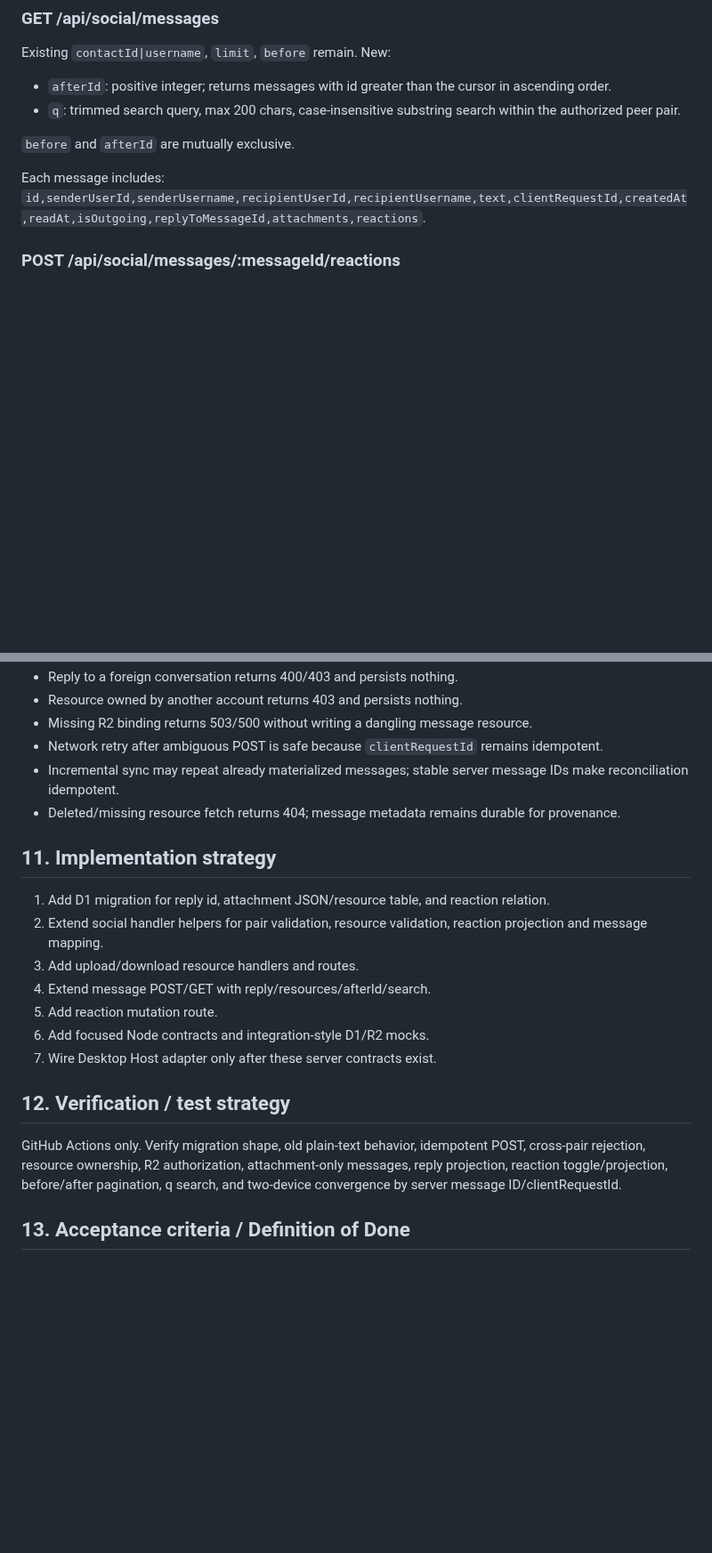
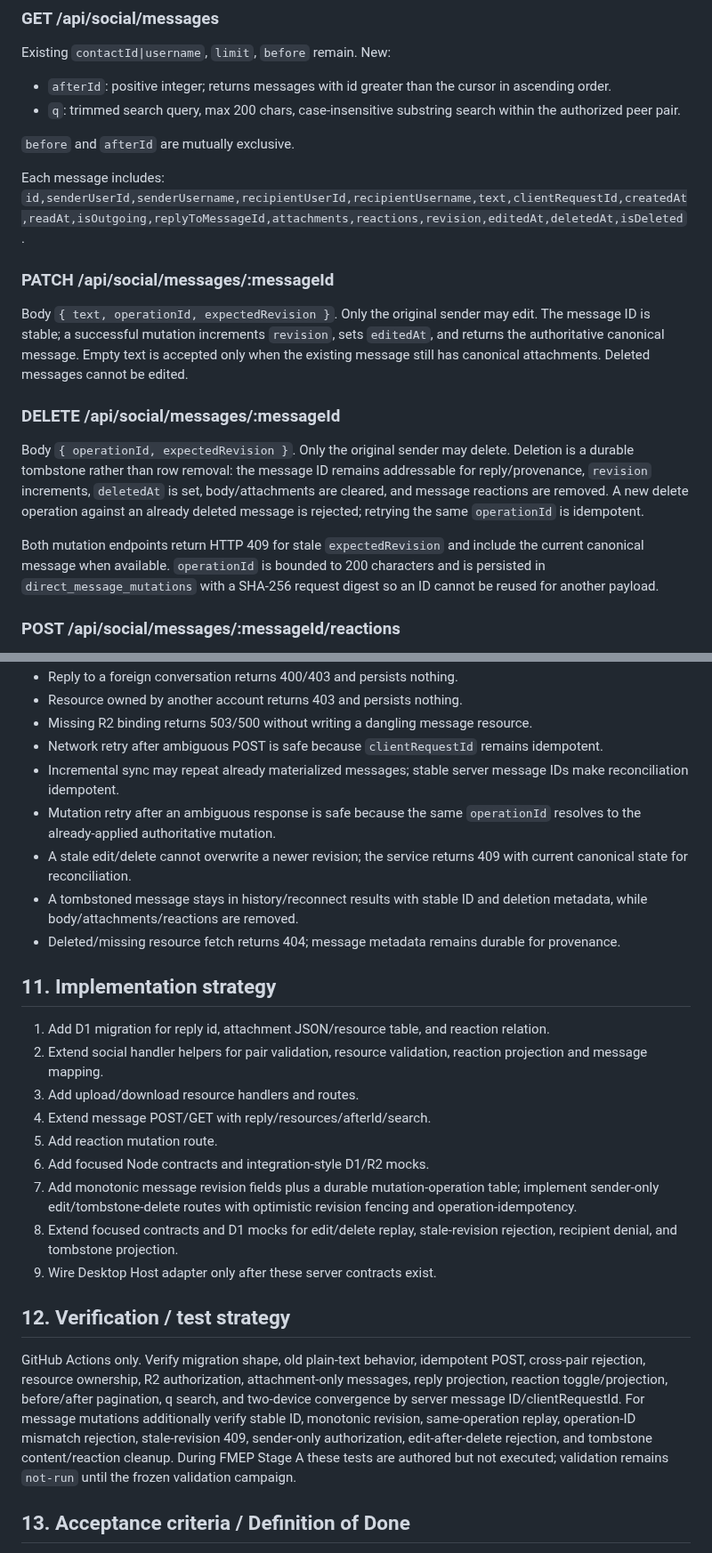
Before and after one commit to bhrumom/fabushi-backend, a Markdown page: docs/specs/human-direct-messaging-extensions.md, 2 parts joined by grey strips. Shown at 89% size. Rendered like a GitHub page; blank space fills up the shorter version.

Commit message:
spec: define direct-message edit and tombstone contracts

```diff
--- a/docs/specs/human-direct-messaging-extensions.md
+++ b/docs/specs/human-direct-messaging-extensions.md
@@ -84,7 +87,17 @@ New:
 `before` and `afterId` are mutually exclusive.
 
 Each message includes:
-`id,senderUserId,senderUsername,recipientUserId,recipientUsername,text,clientRequestId,createdAt,readAt,isOutgoing,replyToMessageId,attachments,reactions`.
+`id,senderUserId,senderUsername,recipientUserId,recipientUsername,text,clientRequestId,createdAt,readAt,isOutgoing,replyToMessageId,attachments,reactions,revision,editedAt,deletedAt,isDeleted`.
+
+### PATCH /api/social/messages/:messageId
+
+Body `{ text, operationId, expectedRevision }`. Only the original sender may edit. The message ID is stable; a successful mutation increments `revision`, sets `editedAt`, and returns the authoritative canonical message. Empty text is accepted only when the existing message still has canonical attachments. Deleted messages cannot be edited.
+
+### DELETE /api/social/messages/:messageId
+
+Body `{ operationId, expectedRevision }`. Only the original sender may delete. Deletion is a durable tombstone rather than row removal: the message ID remains addressable for reply/provenance, `revision` increments, `deletedAt` is set, body/attachments are cleared, and message reactions are removed. A new delete operation against an already deleted message is rejected; retrying the same `operationId` is idempotent.
+
+Both mutation endpoints return HTTP 409 for stale `expectedRevision` and include the current canonical message when available. `operationId` is bounded to 200 characters and is persisted in `direct_message_mutations` with a SHA-256 request digest so an ID cannot be reused for another payload.
 
 ### POST /api/social/messages/:messageId/reactions
 
@@ -109,6 +122,9 @@ Body `{ emoji, active }`. `active=true` upserts the authenticated user's reactio
 - Missing R2 binding returns 503/500 without writing a dangling message resource.
 - Network retry after ambiguous POST is safe because `clientRequestId` remains idempotent.
 - Incremental sync may repeat already materialized messages; stable server message IDs make reconciliation idempotent.
+- Mutation retry after an ambiguous response is safe because the same `operationId` resolves to the already-applied authoritative mutation.
+- A stale edit/delete cannot overwrite a newer revision; the service returns 409 with current canonical state for reconciliation.
+- A tombstoned message stays in history/reconnect results with stable ID and deletion metadata, while body/attachments/reactions are removed.
 - Deleted/missing resource fetch returns 404; message metadata remains durable for provenance.
 
 ## 11. Implementation strategy
@@ -119,11 +135,13 @@ Body `{ emoji, active }`. `active=true` upserts the authenticated user's reactio
 4. Extend message POST/GET with reply/resources/afterId/search.
 5. Add reaction mutation route.
 6. Add focused Node contracts and integration-style D1/R2 mocks.
-7. Wire Desktop Host adapter only after these server contracts exist.
+7. Add monotonic message revision fields plus a durable mutation-operation table; implement sender-only edit/tombstone-delete routes with optimistic revision fencing and operation-idempotency.
+8. Extend focused contracts and D1 mocks for edit/delete replay, stale-revision rejection, recipient denial, and tombstone projection.
+9. Wire Desktop Host adapter only after these server contracts exist.
 
 ## 12. Verification / test strategy
 
-GitHub Actions only. Verify migration shape, old plain-text behavior, idempotent POST, cross-pair rejection, resource ownership, R2 authorization, attachment-only messages, reply projection, reaction toggle/projection, before/after pagination, q search, and two-device convergence by server message ID/clientRequestId.
+GitHub Actions only. Verify migration shape, old plain-text behavior, idempotent POST, cross-pair rejection, resource ownership, R2 authorization, attachment-only messages, reply projection, reaction toggle/projection, before/after pagination, q search, and two-device convergence by server message ID/clientRequestId. For message mutations additionally verify stable ID, monotonic revision, same-operation replay, operation-ID mismatch rejection, stale-revision 409, sender-only authorization, edit-after-delete rejection, and tombstone content/reaction cleanup. During FMEP Stage A these tests are authored but not executed; validation remains `not-run` until the frozen validation campaign.
 
 ## 13. Acceptance criteria / Definition of Done
 
```
Also changed, not shown: other parts of docs/specs/human-direct-messaging-extensions.md (+10 -3 lines).
